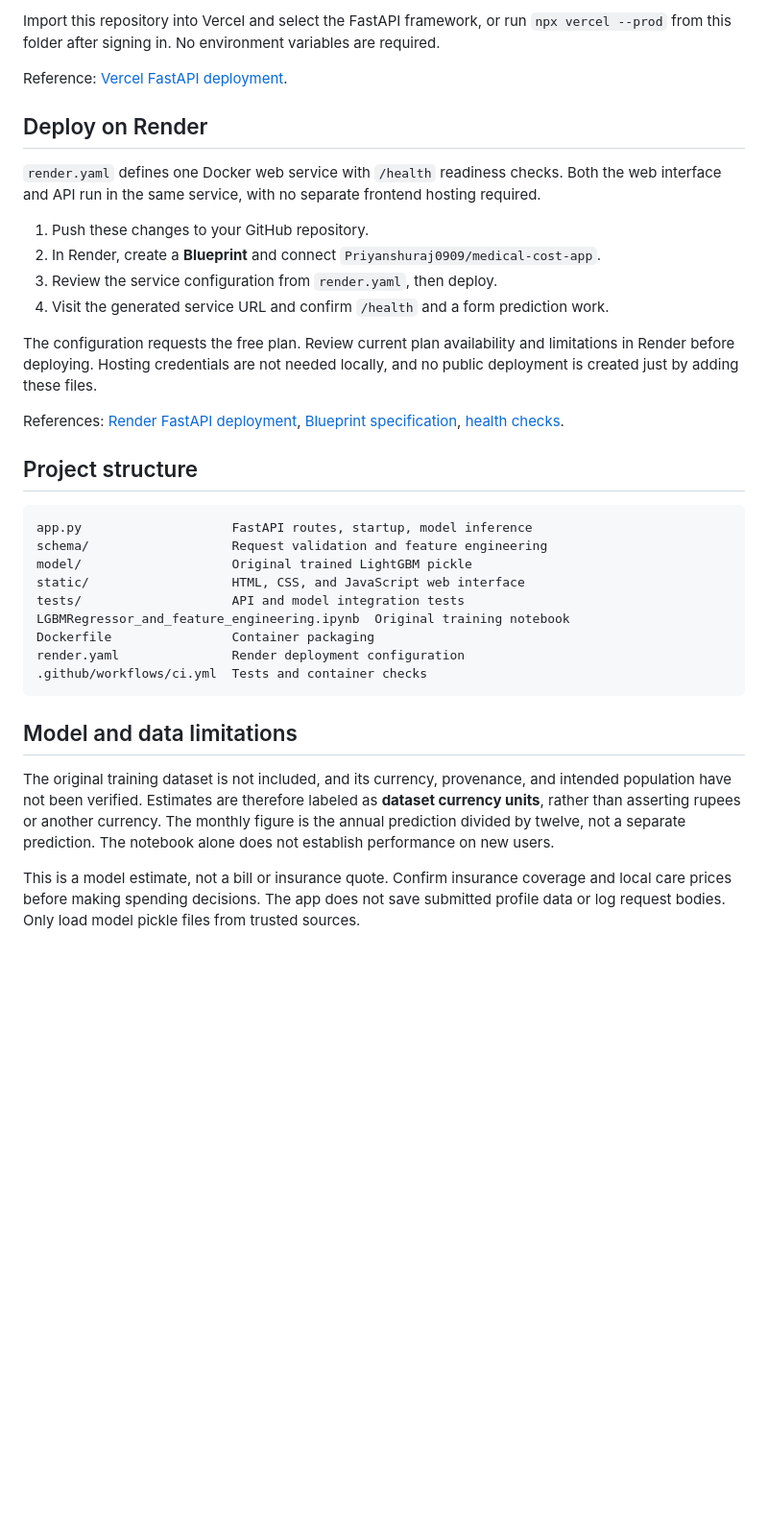
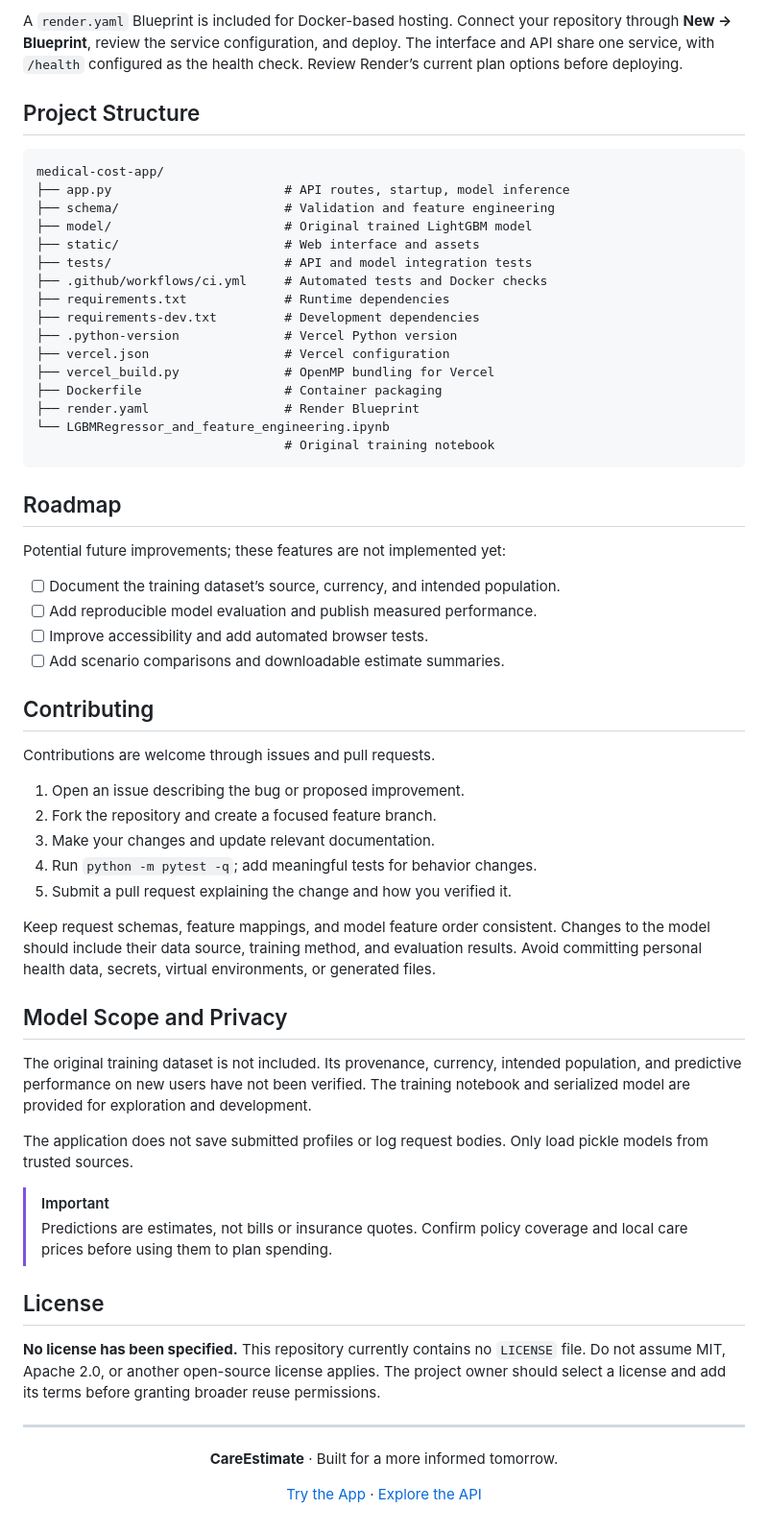
Before and after one commit to Priyanshuraj0909/Medical-cost-app, a Markdown page: README.md, the part around one of its changes. Shown at 96% size. GitHub-like rendering; blank space fills up the shorter version.

Commit message:
Refresh README with project overview, setup, usage, and contribution guide

````diff
--- a/README.md
+++ b/README.md
@@ -95,37 +240,67 @@ The project uses Vercel’s FastAPI preset with Python 3.12 (`.python-version`).
 
-Import this repository into Vercel and select the FastAPI framework, or run `npx vercel --prod` from this folder after signing in. No environment variables are required.
+A `render.yaml` Blueprint is included for Docker-based hosting. Connect your repository through **New → Blueprint**, review the service configuration, and deploy. The interface and API share one service, with `/health` configured as the health check. Review Render’s current plan options before deploying.
 
-Reference: [Vercel FastAPI deployment](https://vercel.com/docs/frameworks/backend/fastapi).
-
-## Deploy on Render
-
-`render.yaml` defines one Docker web service with `/health` readiness checks. Both the web interface and API run in the same service, with no separate frontend hosting required.
-
-1. Push these changes to your GitHub repository.
-2. In Render, create a **Blueprint** and connect `Priyanshuraj0909/medical-cost-app`.
-3. Review the service configuration from `render.yaml`, then deploy.
-4. Visit the generated service URL and confirm `/health` and a form prediction work.
-
-The configuration requests the free plan. Review current plan availability and limitations in Render before deploying. Hosting credentials are not needed locally, and no public deployment is created just by adding these files.
-
-References: [Render FastAPI deployment](https://render.com/docs/deploy-fastapi), [Blueprint specification](https://render.com/docs/blueprint-spec), [health checks](https://render.com/docs/health-checks).
-
-## Project structure
+## Project Structure
 
 ```text
-app.py                    FastAPI routes, startup, model inference
-schema/                   Request validation and feature engineering
-model/                    Original trained LightGBM pickle
-static/                   HTML, CSS, and JavaScript web interface
-tests/                    API and model integration tests
-LGBMRegressor_and_feature_engineering.ipynb  Original training notebook
-Dockerfile                Container packaging
-render.yaml               Render deployment configuration
-.github/workflows/ci.yml  Tests and container checks
+medical-cost-app/
+├── app.py                       # API routes, startup, model inference
+├── schema/                      # Validation and feature engineering
+├── model/                       # Original trained LightGBM model
+├── static/                      # Web interface and assets
+├── tests/                       # API and model integration tests
+├── .github/workflows/ci.yml     # Automated tests and Docker checks
+├── requirements.txt             # Runtime dependencies
+├── requirements-dev.txt         # Development dependencies
+├── .python-version              # Vercel Python version
+├── vercel.json                  # Vercel configuration
+├── vercel_build.py              # OpenMP bundling for Vercel
+├── Dockerfile                   # Container packaging
+├── render.yaml                  # Render Blueprint
+└── LGBMRegressor_and_feature_engineering.ipynb
+                                 # Original training notebook
 ```
 
-## Model and data limitations
+## Roadmap
 
-The original training dataset is not included, and its currency, provenance, and intended population have not been verified. Estimates are therefore labeled as **dataset currency units**, rather than asserting rupees or another currency. The monthly figure is the annual prediction divided by twelve, not a separate prediction. The notebook alone does not establish performance on new users.
+Potential future improvements; these features are not implemented yet:
 
-This is a model estimate, not a bill or insurance quote. Confirm insurance coverage and local care prices before making spending decisions. The app does not save submitted profile data or log request bodies. Only load model pickle files from trusted sources.
+- [ ] Document the training dataset’s source, currency, and intended population.
+- [ ] Add reproducible model evaluation and publish measured performance.
+- [ ] Improve accessibility and add automated browser tests.
+- [ ] Add scenario comparisons and downloadable estimate summaries.
+
+## Contributing
+
+Contributions are welcome through issues and pull requests.
+
+1. Open an issue describing the bug or proposed improvement.
+2. Fork the repository and create a focused feature branch.
+3. Make your changes and update relevant documentation.
+4. Run `python -m pytest -q`; add meaningful tests for behavior changes.
+5. Submit a pull request explaining the change and how you verified it.
+
+Keep request schemas, feature mappings, and model feature order consistent. Changes to the model should include their data source, training method, and evaluation results. Avoid committing personal health data, secrets, virtual environments, or generated files.
+
+## Model Scope and Privacy
+
+The original training dataset is not included. Its provenance, currency, intended population, and predictive performance on new users have not been verified. The training notebook and serialized model are provided for exploration and development.
+
+The application does not save submitted profiles or log request bodies. Only load pickle models from trusted sources.
+
+> [!IMPORTANT]
+> Predictions are estimates, not bills or insurance quotes. Confirm policy coverage and local care prices before using them to plan spending.
+
+## License
+
+**No license has been specified.** This repository currently contains no `LICENSE` file. Do not assume MIT, Apache 2.0, or another open-source license applies. The project owner should select a license and add its terms before granting broader reuse permissions.
+
+---
+
+<div align="center">
+
+**CareEstimate** · Built for a more informed tomorrow.
+
+[Try the App](https://medical-cost-app-jade.vercel.app) · [Explore the API](https://medical-cost-app-jade.vercel.app/docs)
+
+</div>
````
Also changed, not shown: other parts of README.md (+200 -55 lines).
